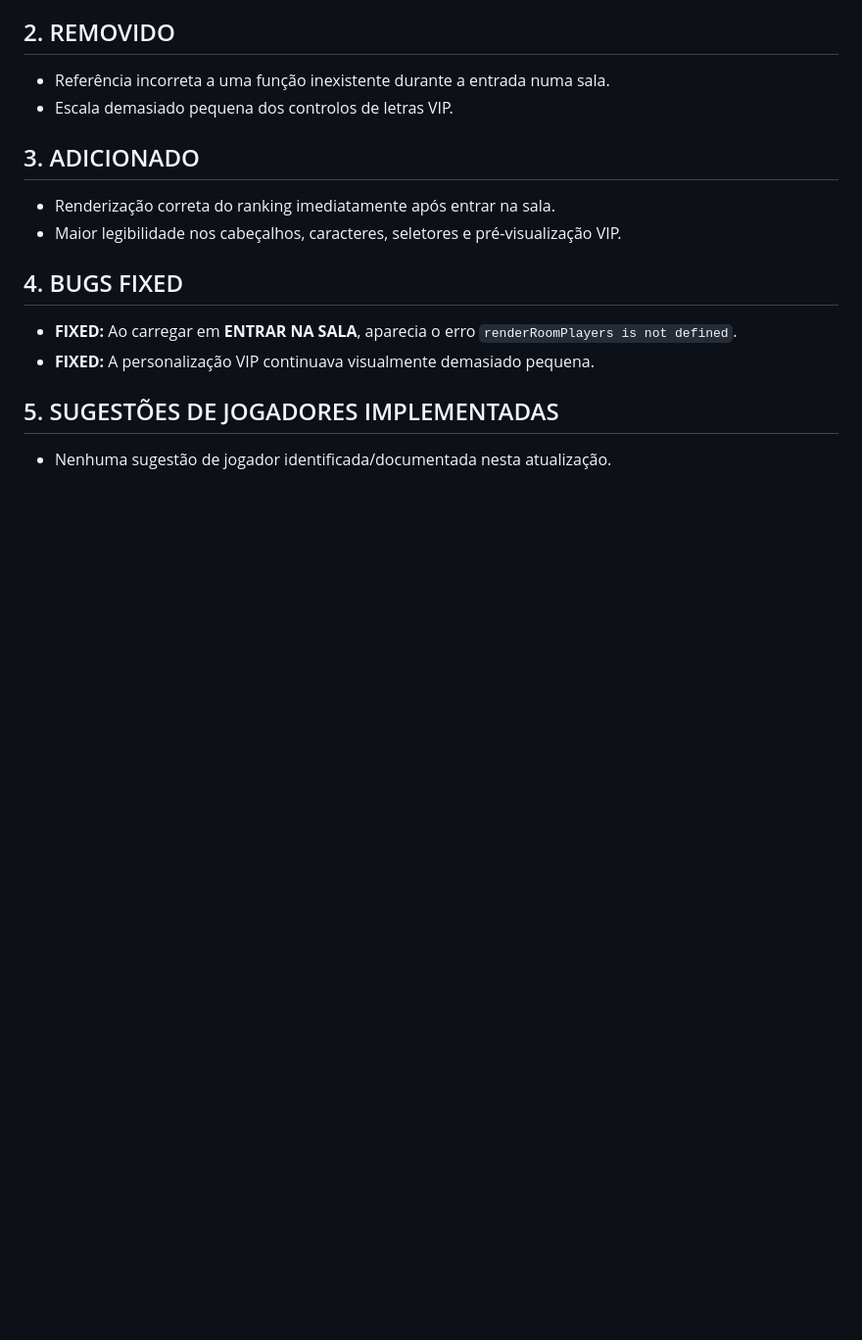
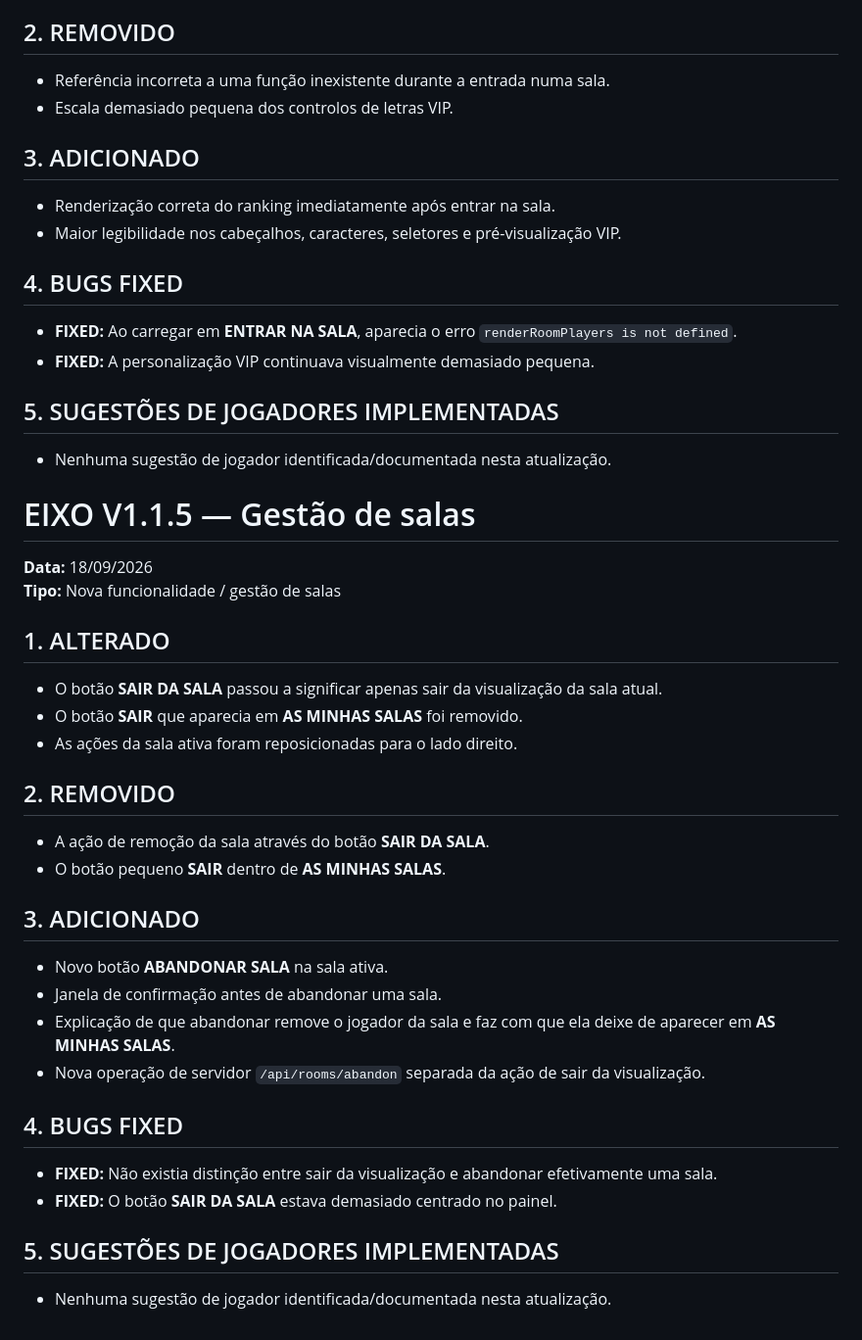
Before and after one commit to ecbertw/GAME, a Markdown page: README.md, the part around the change. Shown at 98% size. Drawn GitHub-style; blank space fills up the shorter version.

Commit message:
Document EIXO V1.1.5 room management

```diff
--- a/README.md
+++ b/README.md
@@ -150,3 +150,31 @@ A versão segue a regra de que os elementos visuais do EIXO devem permanecer min
 
 ## 5. SUGESTÕES DE JOGADORES IMPLEMENTADAS
 - Nenhuma sugestão de jogador identificada/documentada nesta atualização.
+
+
+# EIXO V1.1.5 — Gestão de salas
+
+**Data:** 18/09/2026
+**Tipo:** Nova funcionalidade / gestão de salas
+
+## 1. ALTERADO
+- O botão **SAIR DA SALA** passou a significar apenas sair da visualização da sala atual.
+- O botão **SAIR** que aparecia em **AS MINHAS SALAS** foi removido.
+- As ações da sala ativa foram reposicionadas para o lado direito.
+
+## 2. REMOVIDO
+- A ação de remoção da sala através do botão **SAIR DA SALA**.
+- O botão pequeno **SAIR** dentro de **AS MINHAS SALAS**.
+
+## 3. ADICIONADO
+- Novo botão **ABANDONAR SALA** na sala ativa.
+- Janela de confirmação antes de abandonar uma sala.
+- Explicação de que abandonar remove o jogador da sala e faz com que ela deixe de aparecer em **AS MINHAS SALAS**.
+- Nova operação de servidor `/api/rooms/abandon` separada da ação de sair da visualização.
+
+## 4. BUGS FIXED
+- **FIXED:** Não existia distinção entre sair da visualização e abandonar efetivamente uma sala.
+- **FIXED:** O botão **SAIR DA SALA** estava demasiado centrado no painel.
+
+## 5. SUGESTÕES DE JOGADORES IMPLEMENTADAS
+- Nenhuma sugestão de jogador identificada/documentada nesta atualização.
```
